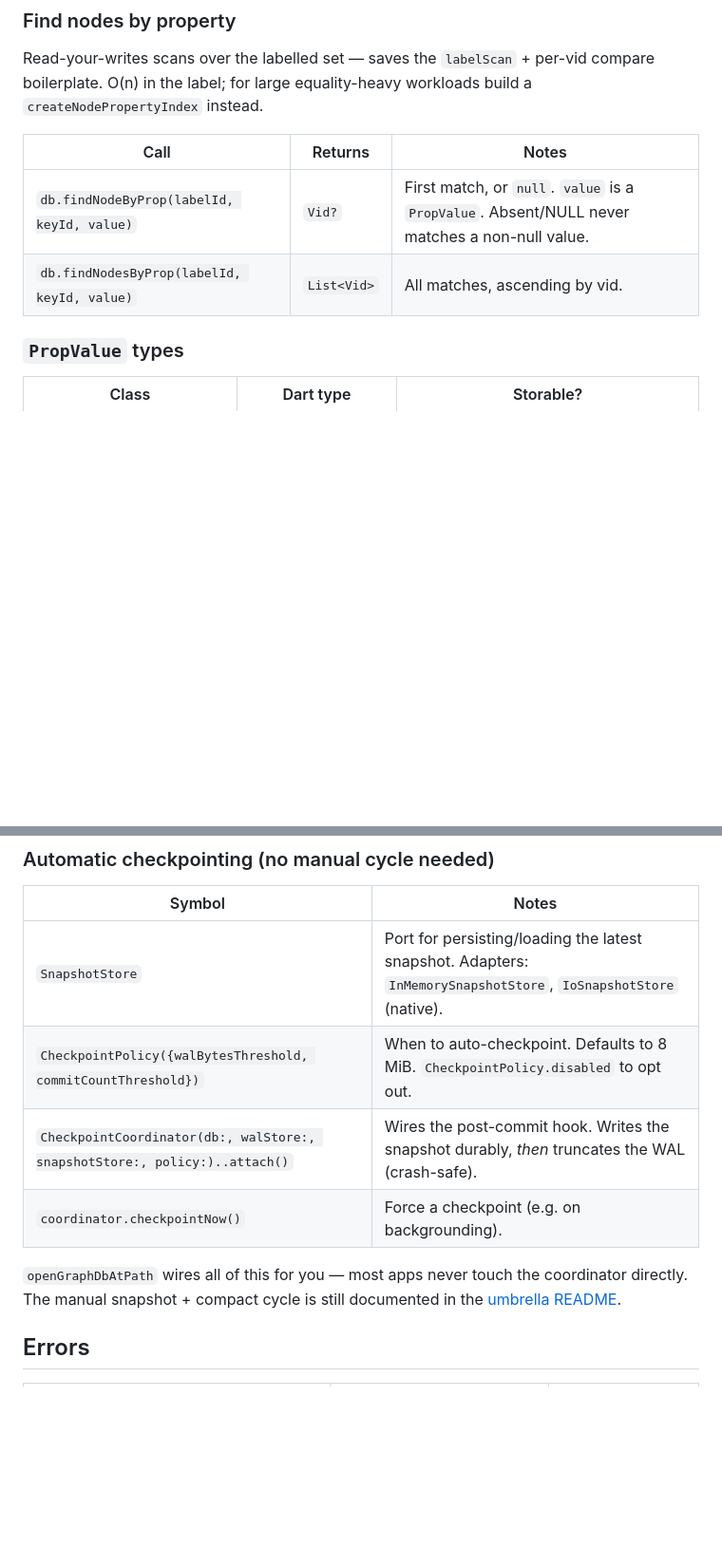
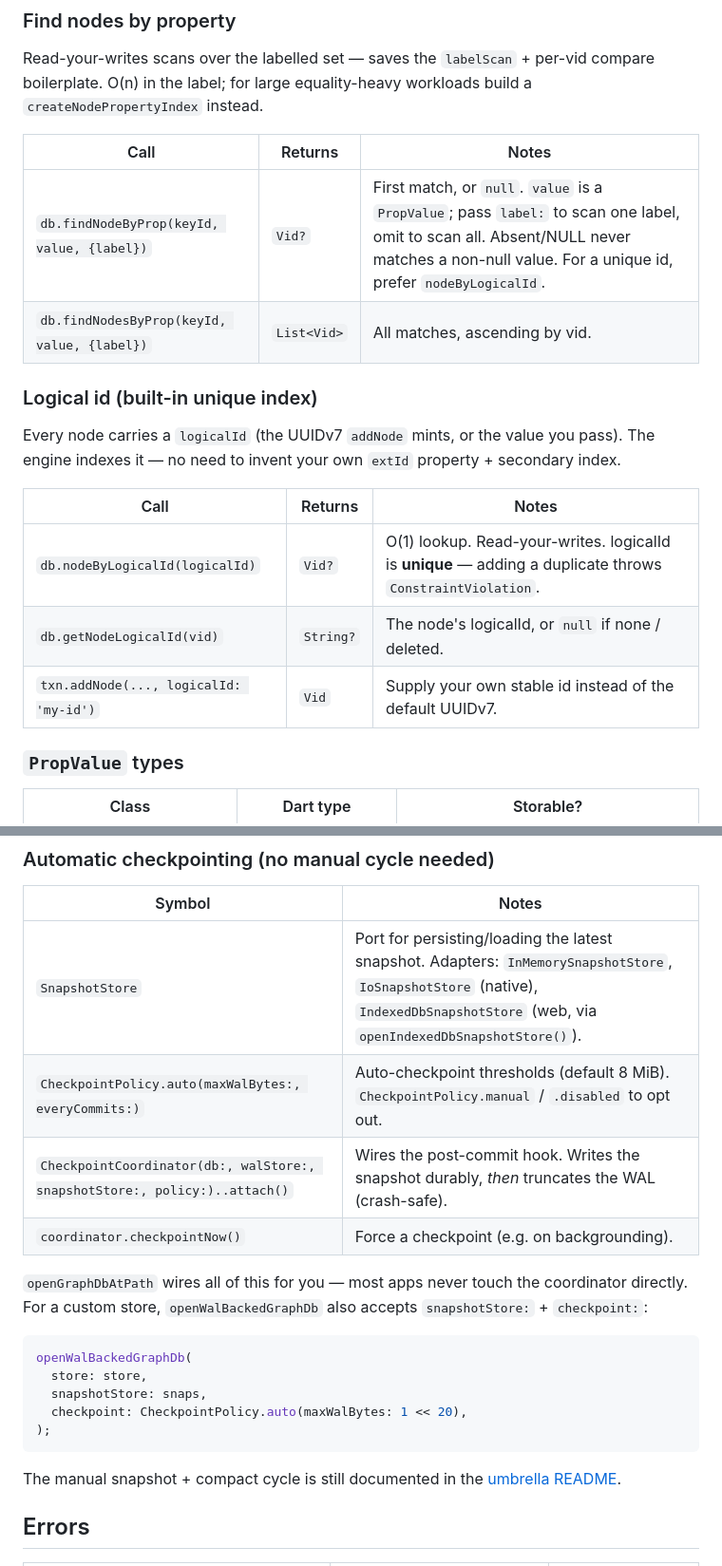
Before and after one commit to jalakoo/flutter_graph_db, a Markdown page: docs/api-cheatsheet.md, 2 parts joined by grey strips. Shown at 95% size. Drawn GitHub-style; blank space fills up the shorter version.

````diff
--- a/docs/api-cheatsheet.md
+++ b/docs/api-cheatsheet.md
@@ -135,8 +141,20 @@ equality-heavy workloads build a `createNodePropertyIndex` instead.
 
 | Call | Returns | Notes |
 |---|---|---|
-| `db.findNodeByProp(labelId, keyId, value)` | `Vid?` | First match, or `null`. `value` is a `PropValue`. Absent/NULL never matches a non-null value. |
-| `db.findNodesByProp(labelId, keyId, value)` | `List<Vid>` | All matches, ascending by vid. |
+| `db.findNodeByProp(keyId, value, {label})` | `Vid?` | First match, or `null`. `value` is a `PropValue`; pass `label:` to scan one label, omit to scan all. Absent/NULL never matches a non-null value. For a unique id, prefer `nodeByLogicalId`. |
+| `db.findNodesByProp(keyId, value, {label})` | `List<Vid>` | All matches, ascending by vid. |
+
+### Logical id (built-in unique index)
+
+Every node carries a `logicalId` (the UUIDv7 `addNode` mints, or the
+value you pass). The engine indexes it — no need to invent your own
+`extId` property + secondary index.
+
+| Call | Returns | Notes |
+|---|---|---|
+| `db.nodeByLogicalId(logicalId)` | `Vid?` | O(1) lookup. Read-your-writes. logicalId is **unique** — adding a duplicate throws `ConstraintViolation`. |
+| `db.getNodeLogicalId(vid)` | `String?` | The node's logicalId, or `null` if none / deleted. |
+| `txn.addNode(..., logicalId: 'my-id')` | `Vid` | Supply your own stable id instead of the default UUIDv7. |
 
 ### `PropValue` types
 
@@ -188,14 +206,24 @@ for (final row in result.rows) {
 
 | Symbol | Notes |
 |---|---|
-| `SnapshotStore` | Port for persisting/loading the latest snapshot. Adapters: `InMemorySnapshotStore`, `IoSnapshotStore` (native). |
-| `CheckpointPolicy({walBytesThreshold, commitCountThreshold})` | When to auto-checkpoint. Defaults to 8 MiB. `CheckpointPolicy.disabled` to opt out. |
+| `SnapshotStore` | Port for persisting/loading the latest snapshot. Adapters: `InMemorySnapshotStore`, `IoSnapshotStore` (native), `IndexedDbSnapshotStore` (web, via `openIndexedDbSnapshotStore()`). |
+| `CheckpointPolicy.auto(maxWalBytes:, everyCommits:)` | Auto-checkpoint thresholds (default 8 MiB). `CheckpointPolicy.manual` / `.disabled` to opt out. |
 | `CheckpointCoordinator(db:, walStore:, snapshotStore:, policy:)..attach()` | Wires the post-commit hook. Writes the snapshot durably, *then* truncates the WAL (crash-safe). |
 | `coordinator.checkpointNow()` | Force a checkpoint (e.g. on backgrounding). |
 
 `openGraphDbAtPath` wires all of this for you — most apps never touch
-the coordinator directly. The manual snapshot + compact cycle is still
-documented in the
+the coordinator directly. For a custom store, `openWalBackedGraphDb` also
+accepts `snapshotStore:` + `checkpoint:`:
+
+```dart
+openWalBackedGraphDb(
+  store: store,
+  snapshotStore: snaps,
+  checkpoint: CheckpointPolicy.auto(maxWalBytes: 1 << 20),
+);
+```
+
+The manual snapshot + compact cycle is still documented in the
 [umbrella README](../packages/flutter_graph_db/README.md#snapshot--compact-cycle-long-running-apps).
 
 ## Errors
````
Also changed, not shown: other parts of docs/api-cheatsheet.md (+6 -0 lines), BACKLOG.md (+34 -17 lines).
